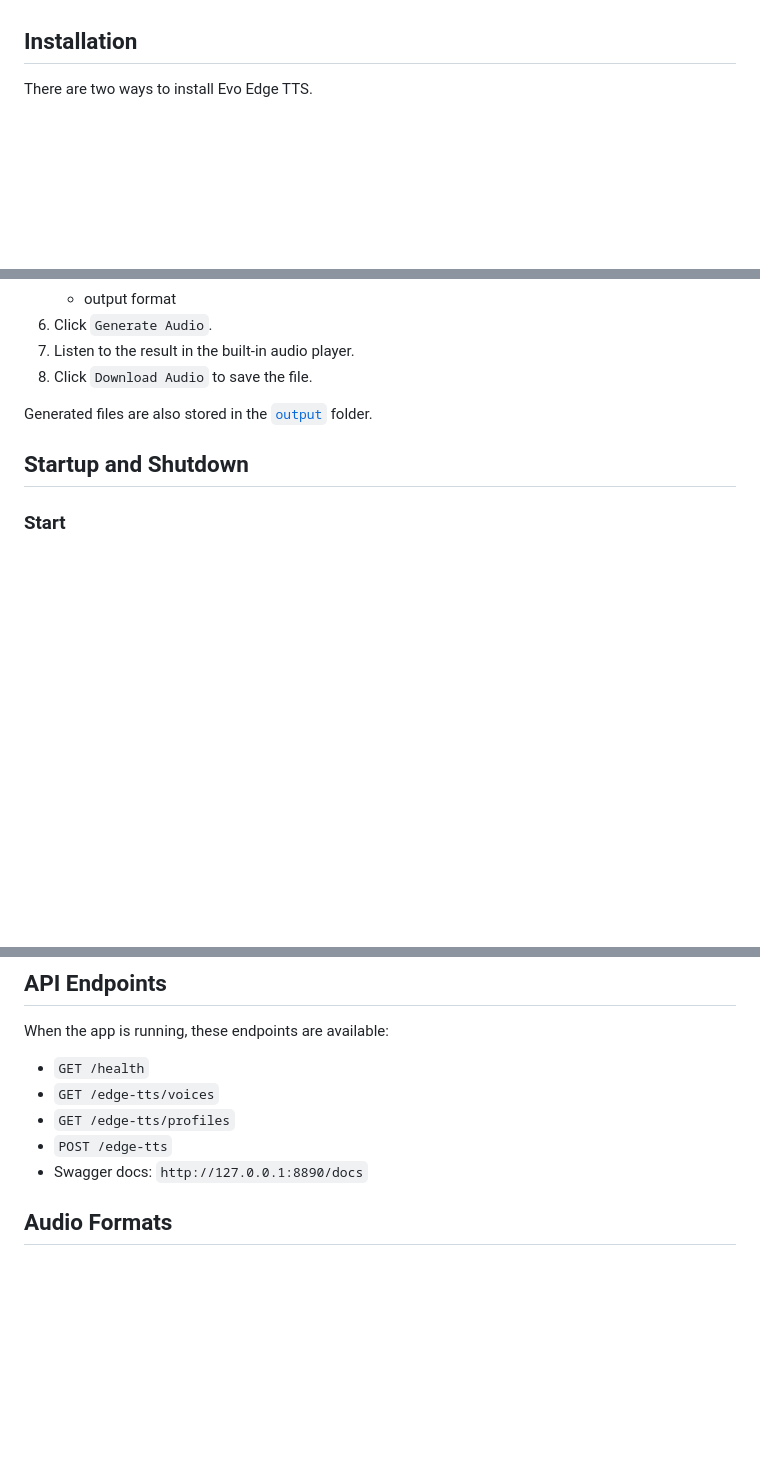
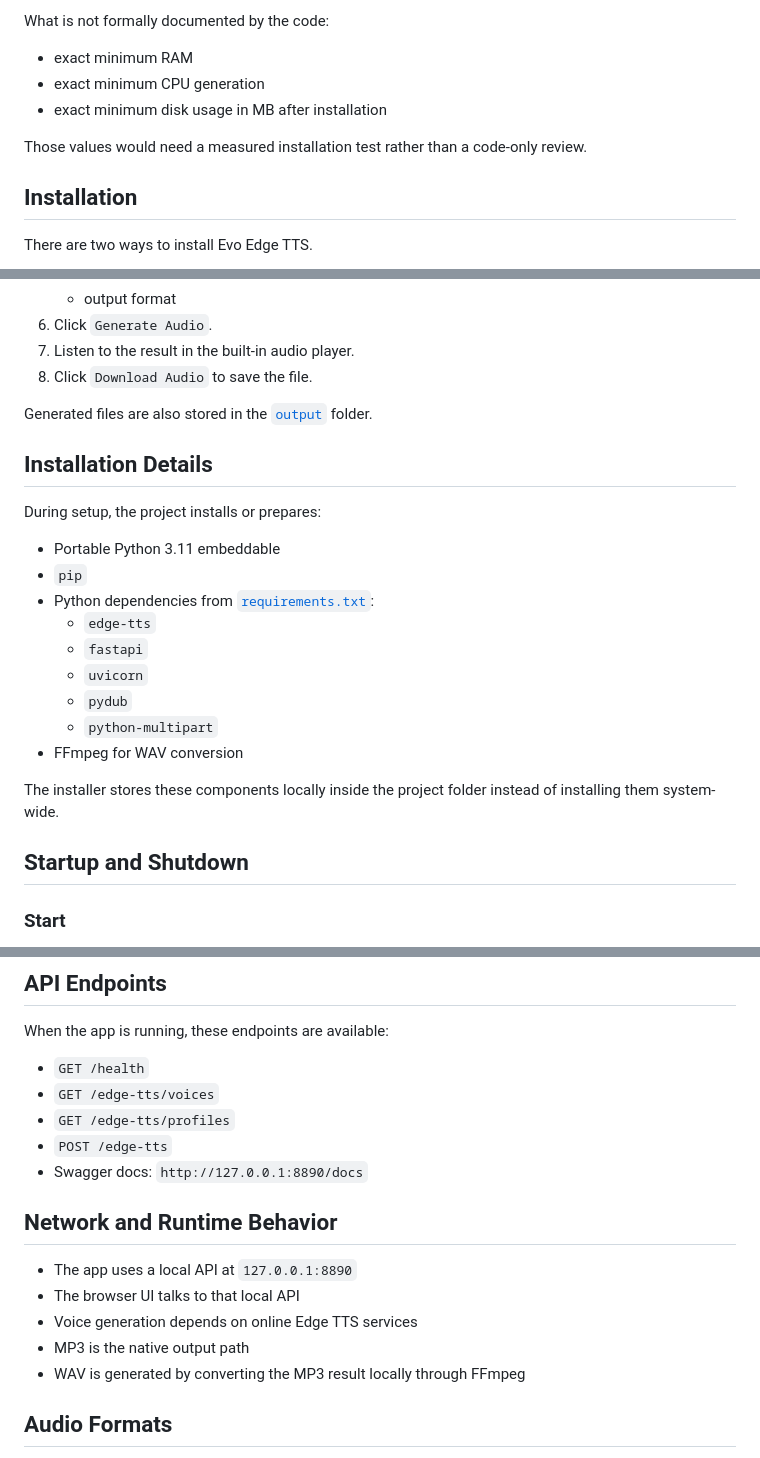
Before and after one commit to marksjr/EvoEdgeTTS, a Markdown page: README.md, 3 parts joined by grey strips. Rendered like a GitHub page; blank space fills up the shorter version.

```diff
--- a/README.md
+++ b/README.md
@@ -39,3 +96,10 @@ Notes:
+What is not formally documented by the code:
+
+- exact minimum RAM
+- exact minimum CPU generation
+- exact minimum disk usage in MB after installation
+
+Those values would need a measured installation test rather than a code-only review.
 
 ## Installation
 
@@ -91,6 +155,22 @@ No global Python setup is required.
 
 Generated files are also stored in the [`output`](output) folder.
 
+## Installation Details
+
+During setup, the project installs or prepares:
+
+- Portable Python 3.11 embeddable
+- `pip`
+- Python dependencies from [`requirements.txt`](requirements.txt):
+  - `edge-tts`
+  - `fastapi`
+  - `uvicorn`
+  - `pydub`
+  - `python-multipart`
+- FFmpeg for WAV conversion
+
+The installer stores these components locally inside the project folder instead of installing them system-wide.
+
 ## Startup and Shutdown
 
 ### Start
@@ -125,6 +205,14 @@ When the app is running, these endpoints are available:
 - `GET /edge-tts/profiles`
 - `POST /edge-tts`
 - Swagger docs: `http://127.0.0.1:8890/docs`
+
+## Network and Runtime Behavior
+
+- The app uses a local API at `127.0.0.1:8890`
+- The browser UI talks to that local API
+- Voice generation depends on online Edge TTS services
+- MP3 is the native output path
+- WAV is generated by converting the MP3 result locally through FFmpeg
 
 ## Audio Formats
 
```
Also changed, not shown: other parts of README.md (+57 -0 lines).
